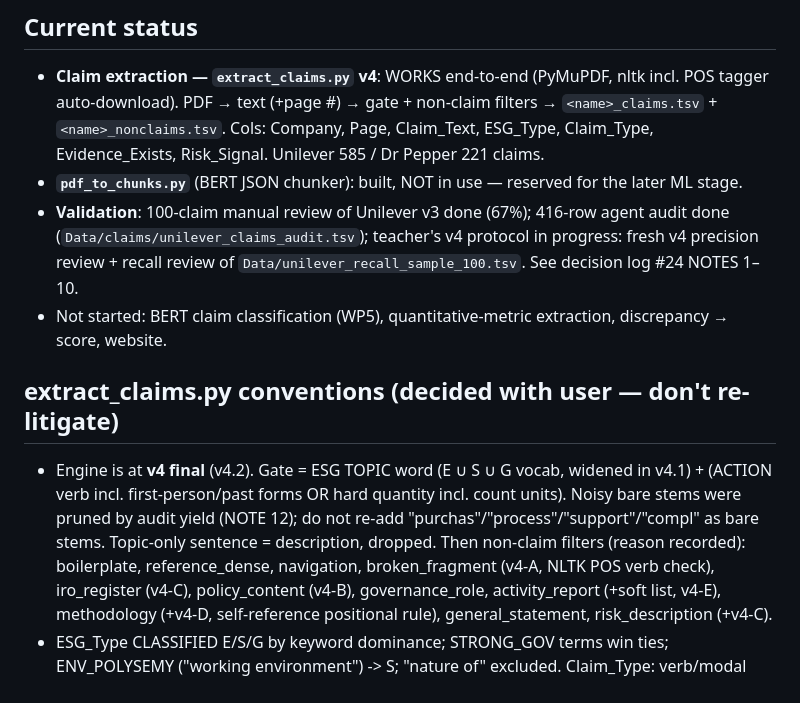
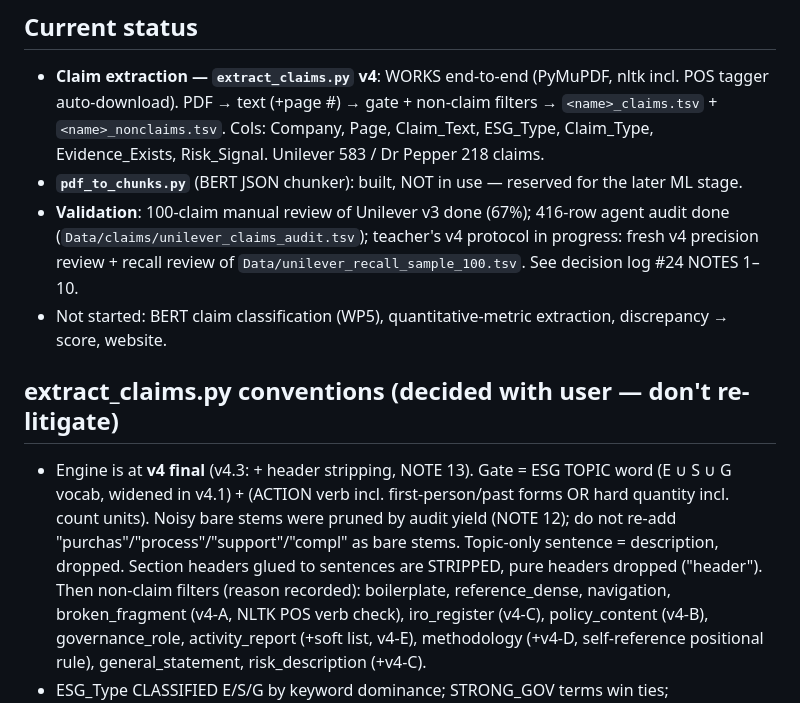
Before and after one commit to bilgicaliemre/GreenBert_Project, a Markdown page: CLAUDE.md, the part around the change. Rendered like a GitHub page.

Commit message:
Log v4.3 header stripping
Co-Authored-By: Claude Fable 5 <noreply@anthropic.com>

```diff
--- a/CLAUDE.md
+++ b/CLAUDE.md
@@ -19,7 +19,7 @@ Data/sections/        # later WP
 ## Current status
 - **Claim extraction — `extract_claims.py` v4**: WORKS end-to-end (PyMuPDF, nltk incl. POS tagger auto-download).
   PDF → text (+page #) → gate + non-claim filters → `<name>_claims.tsv` + `<name>_nonclaims.tsv`.
-  Cols: Company, Page, Claim_Text, ESG_Type, Claim_Type, Evidence_Exists, Risk_Signal. Unilever 585 / Dr Pepper 221 claims.
+  Cols: Company, Page, Claim_Text, ESG_Type, Claim_Type, Evidence_Exists, Risk_Signal. Unilever 583 / Dr Pepper 218 claims.
 - **`pdf_to_chunks.py`** (BERT JSON chunker): built, NOT in use — reserved for the later ML stage.
 - **Validation**: 100-claim manual review of Unilever v3 done (67%); 416-row agent audit done
   (`Data/claims/unilever_claims_audit.tsv`); teacher's v4 protocol in progress: fresh v4 precision review +
@@ -27,8 +27,8 @@ Data/sections/        # later WP
 - Not started: BERT claim classification (WP5), quantitative-metric extraction, discrepancy → score, website.
 
 ## extract_claims.py conventions (decided with user — don't re-litigate)
-- Engine is at **v4 final** (v4.2). Gate = ESG TOPIC word (E ∪ S ∪ G vocab, widened in v4.1) + (ACTION verb incl. first-person/past forms OR hard quantity incl. count units). Noisy bare stems were pruned by audit yield (NOTE 12); do not re-add "purchas"/"process"/"support"/"compl" as bare stems.
-  Topic-only sentence = description, dropped. Then non-claim filters (reason recorded): boilerplate,
+- Engine is at **v4 final** (v4.3: + header stripping, NOTE 13). Gate = ESG TOPIC word (E ∪ S ∪ G vocab, widened in v4.1) + (ACTION verb incl. first-person/past forms OR hard quantity incl. count units). Noisy bare stems were pruned by audit yield (NOTE 12); do not re-add "purchas"/"process"/"support"/"compl" as bare stems.
+  Topic-only sentence = description, dropped. Section headers glued to sentences are STRIPPED, pure headers dropped ("header"). Then non-claim filters (reason recorded): boilerplate,
   reference_dense, navigation, broken_fragment (v4-A, NLTK POS verb check), iro_register (v4-C),
   policy_content (v4-B), governance_role, activity_report (+soft list, v4-E), methodology (+v4-D,
   self-reference positional rule), general_statement, risk_description (+v4-C).
```
Also changed, not shown: paper/design_decisions.md (+1 -0 lines).
